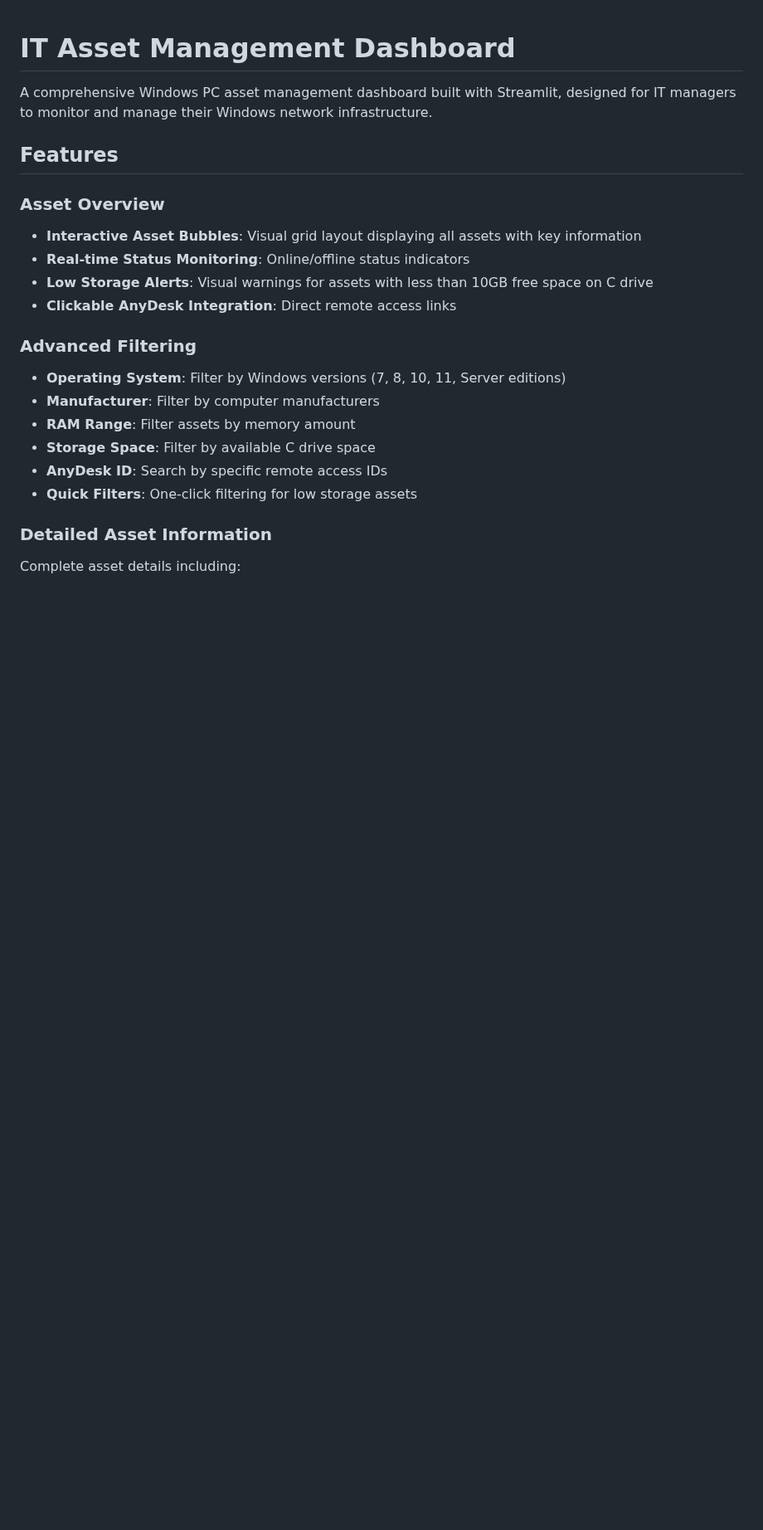
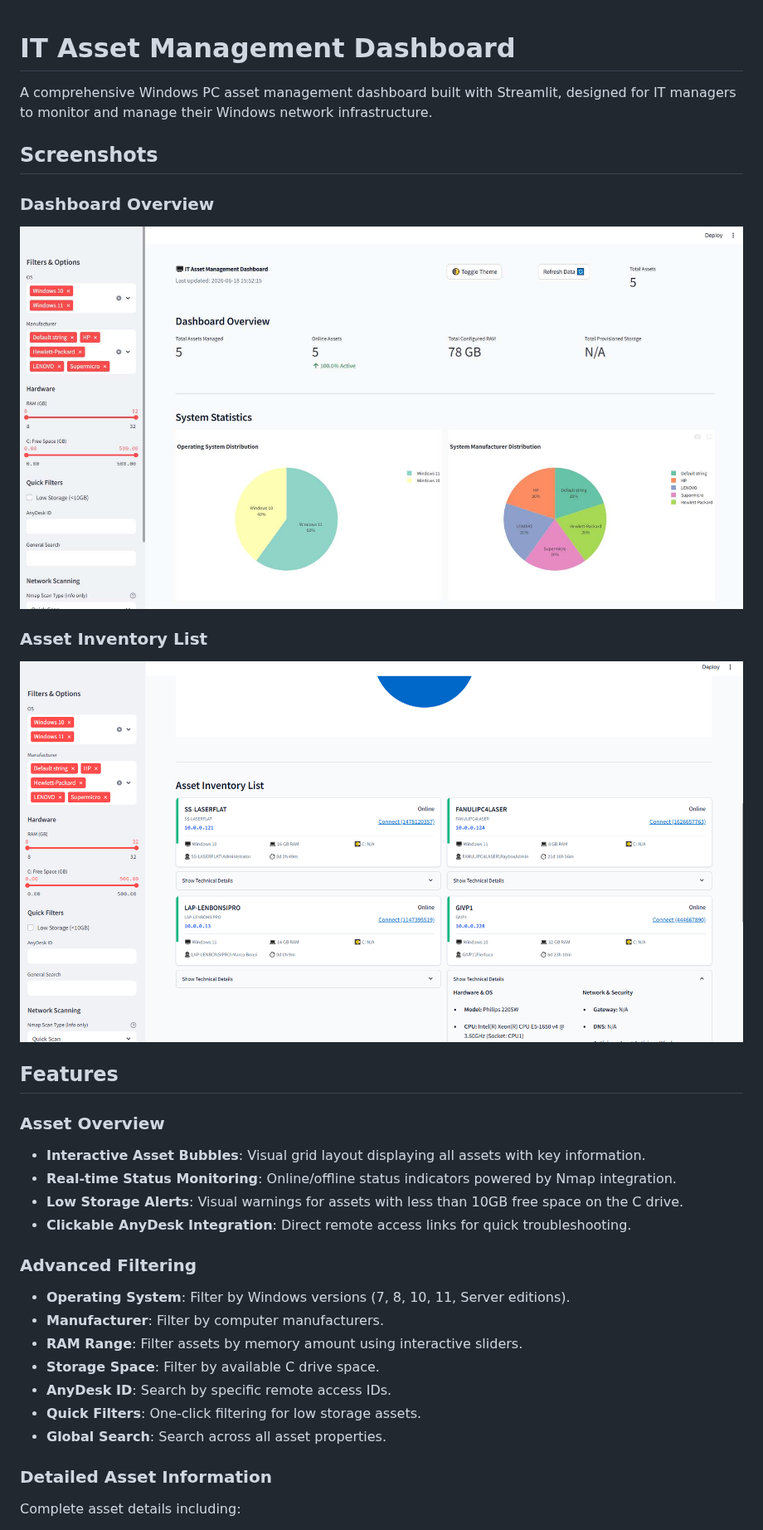
Before and after one commit to amilapcsgit/cedx, a Markdown page: README.md, the part around one of its changes. Shown at 83% size. Rendered like a GitHub page; pictures changed too: screenshots/asset_inventory.png (added), screenshots/dashboard_overview.jpg (added); blank space fills up the shorter version.

```diff
--- a/README.md
+++ b/README.md
@@ -2,21 +2,30 @@
 
 A comprehensive Windows PC asset management dashboard built with Streamlit, designed for IT managers to monitor and manage their Windows network infrastructure.
 
+## Screenshots
+
+### Dashboard Overview
+![Dashboard Overview](screenshots/dashboard_overview.jpg)
+
+### Asset Inventory List
+![Asset Inventory List](screenshots/asset_inventory.png)
+
 ## Features
 
 ### Asset Overview
-- **Interactive Asset Bubbles**: Visual grid layout displaying all assets with key information
-- **Real-time Status Monitoring**: Online/offline status indicators
-- **Low Storage Alerts**: Visual warnings for assets with less than 10GB free space on C drive
-- **Clickable AnyDesk Integration**: Direct remote access links
+- **Interactive Asset Bubbles**: Visual grid layout displaying all assets with key information.
+- **Real-time Status Monitoring**: Online/offline status indicators powered by Nmap integration.
+- **Low Storage Alerts**: Visual warnings for assets with less than 10GB free space on the C drive.
+- **Clickable AnyDesk Integration**: Direct remote access links for quick troubleshooting.
 
 ### Advanced Filtering
-- **Operating System**: Filter by Windows versions (7, 8, 10, 11, Server editions)
-- **Manufacturer**: Filter by computer manufacturers
-- **RAM Range**: Filter assets by memory amount
-- **Storage Space**: Filter by available C drive space
-- **AnyDesk ID**: Search by specific remote access IDs
-- **Quick Filters**: One-click filtering for low storage assets
+- **Operating System**: Filter by Windows versions (7, 8, 10, 11, Server editions).
+- **Manufacturer**: Filter by computer manufacturers.
+- **RAM Range**: Filter assets by memory amount using interactive sliders.
+- **Storage Space**: Filter by available C drive space.
+- **AnyDesk ID**: Search by specific remote access IDs.
+- **Quick Filters**: One-click filtering for low storage assets.
+- **Global Search**: Search across all asset properties.
 
 ### Detailed Asset Information
 Complete asset details including:
```
Also changed, not shown: other parts of README.md (+48 -59 lines).
